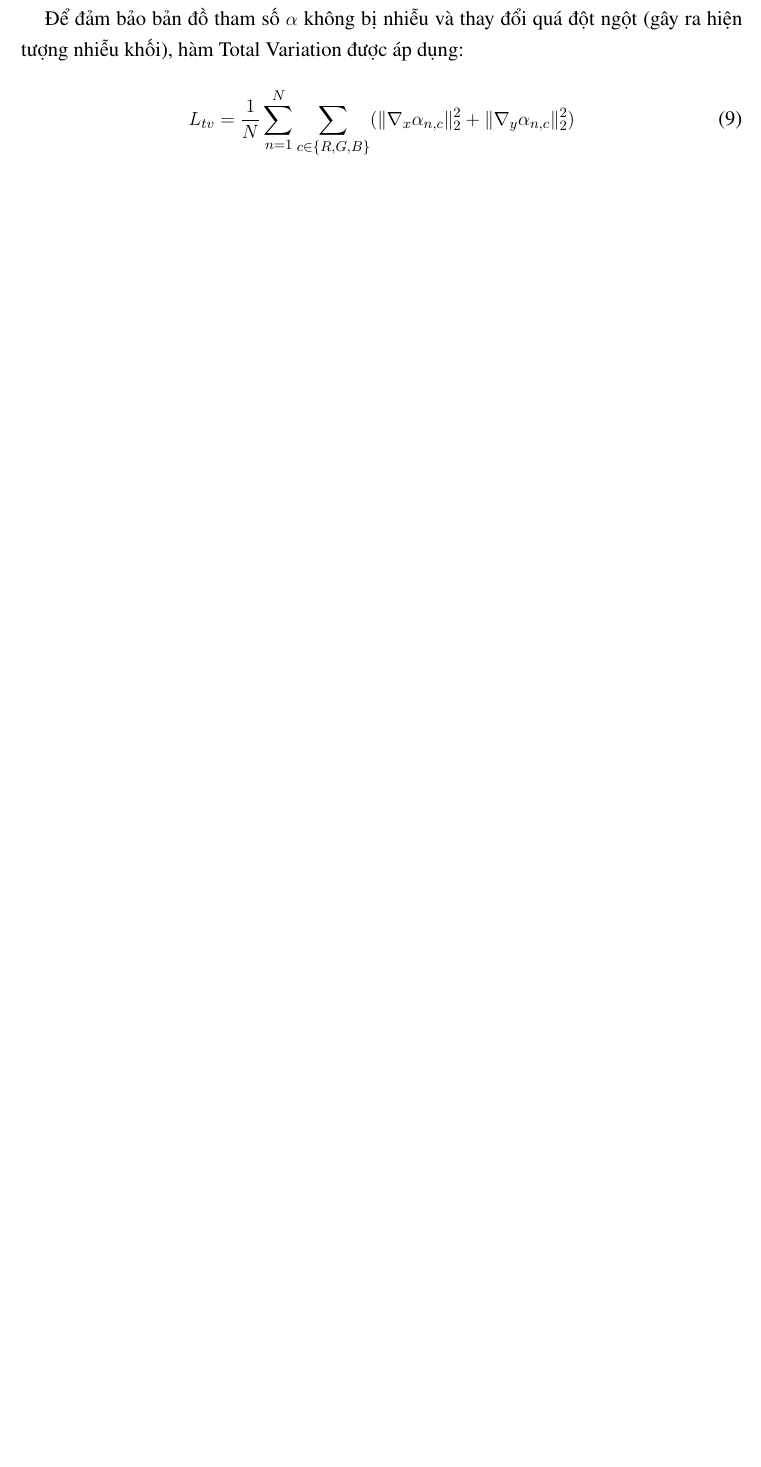
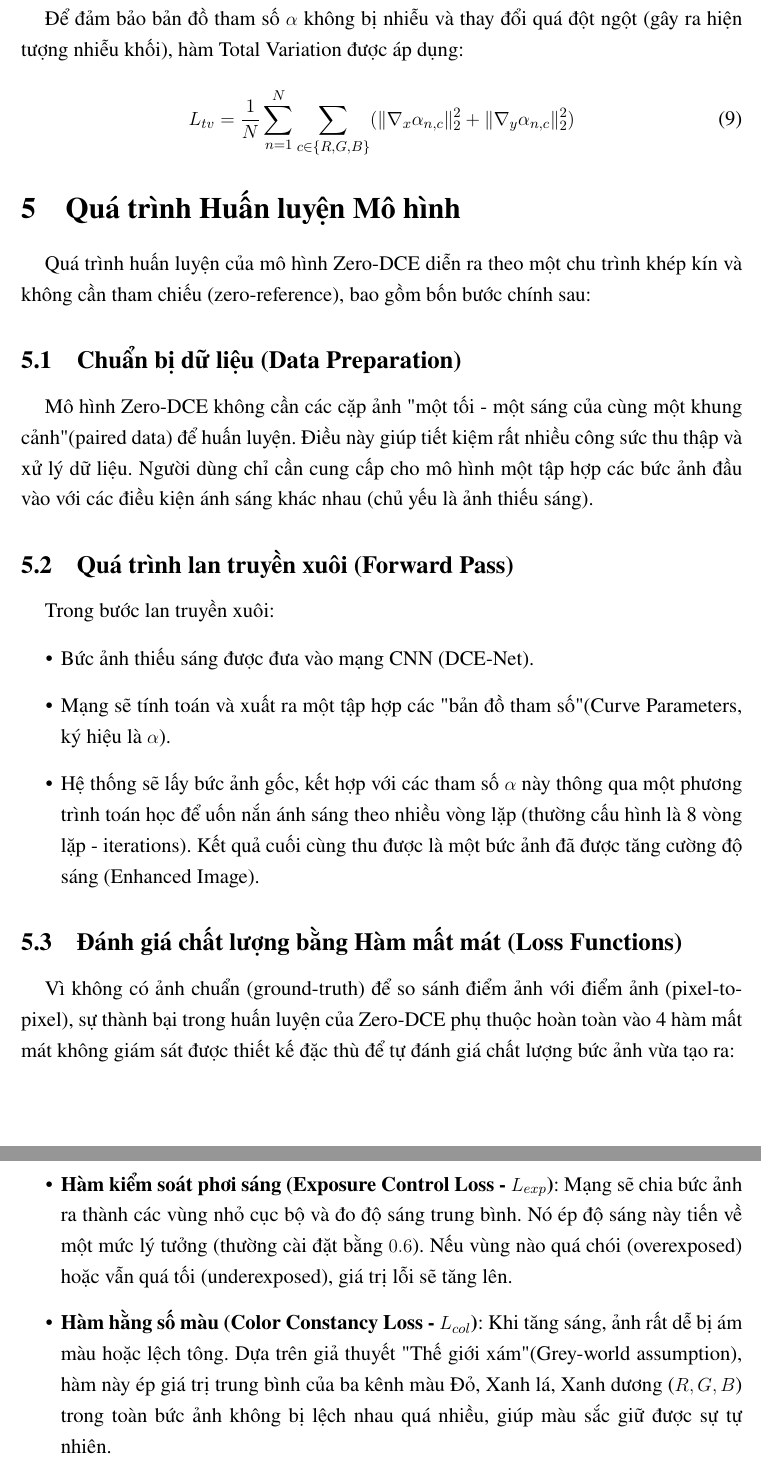
Before and after one commit to rithamto/zero_dce_rp, a LaTeX paper (main.tex): part of page 9 of 11 before the commit and two parts of pages 10 and 11 of 13 after it, the two joined at a grey line, cut so that both start at the same text, the shorter picture padded with empty space. Compiled offline with pdfLaTeX.

Commit message:
feat: expand training section with new subsections for data preparation, forward pass, and backpropagation

```diff
--- a/main.tex
+++ b/main.tex
@@ -249,3 +249,23 @@ Dựa trên giả định Gray-world, $L_{col}$ ép các kênh màu R, G, B có
     L_{tv} = \frac{1}{N} \sum_{n=1}^{N} \sum_{c \in \{R,G,B\}} (\|\nabla_x \alpha_{n,c}\|_2^2 + \|\nabla_y \alpha_{n,c}\|_2^2)
 \end{equation}
 
+\section{Quá trình Huấn luyện Mô hình}
+Quá trình huấn luyện của mô hình Zero-DCE diễn ra theo một chu trình khép kín và không cần tham chiếu (zero-reference), bao gồm bốn bước chính sau:
+
+\subsection{Chuẩn bị dữ liệu (Data Preparation)}
+Mô hình Zero-DCE không cần các cặp ảnh "một tối - một sáng của cùng một khung cảnh" (paired data) để huấn luyện. Điều này giúp tiết kiệm rất nhiều công sức thu thập và xử lý dữ liệu. Người dùng chỉ cần cung cấp cho mô hình một tập hợp các bức ảnh đầu vào với các điều kiện ánh sáng khác nhau (chủ yếu là ảnh thiếu sáng).
+
+\subsection{Quá trình lan truyền xuôi (Forward Pass)}
+Trong bước lan truyền xuôi:
+\begin{itemize}
+    \item Bức ảnh thiếu sáng được đưa vào mạng CNN (DCE-Net).
+    \item Mạng sẽ tính toán và xuất ra một tập hợp các "bản đồ tham số" (Curve Parameters, ký hiệu là $\alpha$).
+    \item Hệ thống sẽ lấy bức ảnh gốc, kết hợp với các tham số $\alpha$ này thông qua một phương trình toán học để uốn nắn ánh sáng theo nhiều vòng lặp (thường cấu hình là 8 vòng lặp - iterations). Kết quả cuối cùng thu được là một bức ảnh đã được tăng cường độ sáng (Enhanced Image).
+\end{itemize}
+
+\subsection{Đánh giá chất lượng bằng Hàm mất mát (Loss Functions)}
+Vì không có ảnh chuẩn (ground-truth) để so sánh điểm ảnh với điểm ảnh (pixel-to-pixel), sự thành bại trong huấn luyện của Zero-DCE phụ thuộc hoàn toàn vào 4 hàm mất mát không giám sát được thiết kế đặc thù để tự đánh giá chất lượng bức ảnh vừa tạo ra:
+\begin{itemize}
+    \item \textbf{Hàm kiểm soát phơi sáng (Exposure Control Loss - $L_{exp}$)}: Mạng sẽ chia bức ảnh ra thành các vùng nhỏ cục bộ và đo độ sáng trung bình. Nó ép độ sáng này tiến về một mức lý tưởng (thường cài đặt bằng $0.6$). Nếu vùng nào quá chói (overexposed) hoặc vẫn quá tối (underexposed), giá trị lỗi sẽ tăng lên.
+    \item \textbf{Hàm hằng số màu (Color Constancy Loss - $L_{col}$)}: Khi tăng sáng, ảnh rất dễ bị ám màu hoặc lệch tông. Dựa trên giả thuyết "Thế giới xám" (Grey-world assumption), hàm này ép giá trị trung bình của ba kênh màu Đỏ, Xanh lá, Xanh dương ($R, G, B$) trong toàn bức ảnh không bị lệch nhau quá nhiều, giúp màu sắc giữ được sự tự nhiên.
+    \item \textbf{Hàm độ mượt của ánh sáng (Illumination Smoothness Loss - $L_{tv_A}$)}: Nếu tham số uốn cong ánh sáng của một điểm ảnh quá khác biệt so với điểm ảnh ngay cạnh nó, bức ảnh sẽ bị nhiễu hạt hoặc xuất hiện các vệt sáng gắt (artifacts). Hàm này phạt sự thay đổi đột ngột của tham số $\alpha$ giữa các vùng lân cận, giúp ánh sáng lan tỏa một cách mượt mà.
```
Also changed, not shown: main.pdf, main.tex (7 more changed lines), 4 other files.
